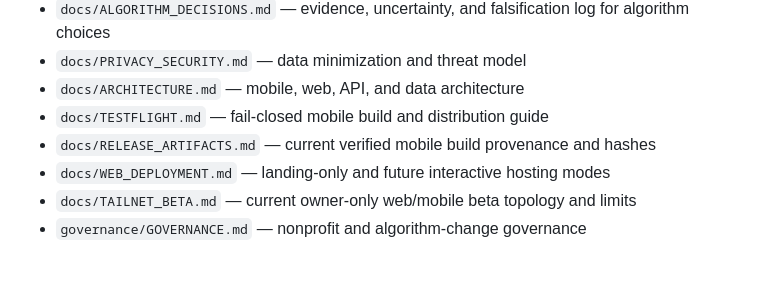
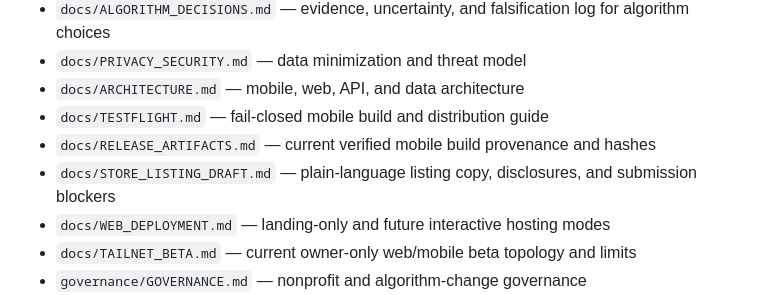
Before and after one commit to jannis-cmd/openmatch, a Markdown page: README.md, the part around the change. GitHub-like rendering; blank space fills up the shorter version.

Commit message:
Draft transparent store listings

```diff
--- a/README.md
+++ b/README.md
@@ -27,6 +27,7 @@ This repository is an initial, research-backed specification and executable skel
 - `docs/ARCHITECTURE.md` — mobile, web, API, and data architecture
 - `docs/TESTFLIGHT.md` — fail-closed mobile build and distribution guide
 - `docs/RELEASE_ARTIFACTS.md` — current verified mobile build provenance and hashes
+- `docs/STORE_LISTING_DRAFT.md` — plain-language listing copy, disclosures, and submission blockers
 - `docs/WEB_DEPLOYMENT.md` — landing-only and future interactive hosting modes
 - `docs/TAILNET_BETA.md` — current owner-only web/mobile beta topology and limits
 - `governance/GOVERNANCE.md` — nonprofit and algorithm-change governance
```
Also changed, not shown: docs/STORE_LISTING_DRAFT.md (added, +174 -0 lines).
